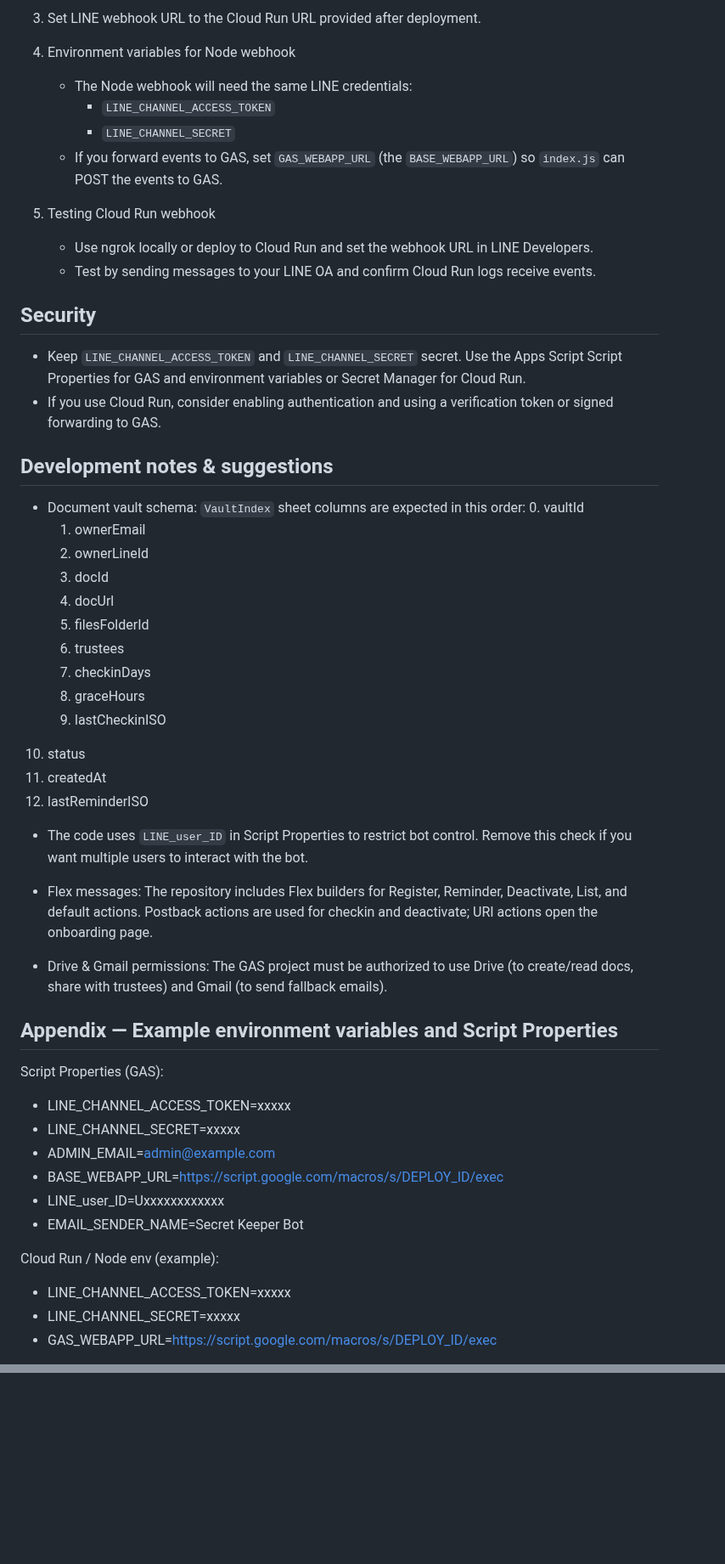
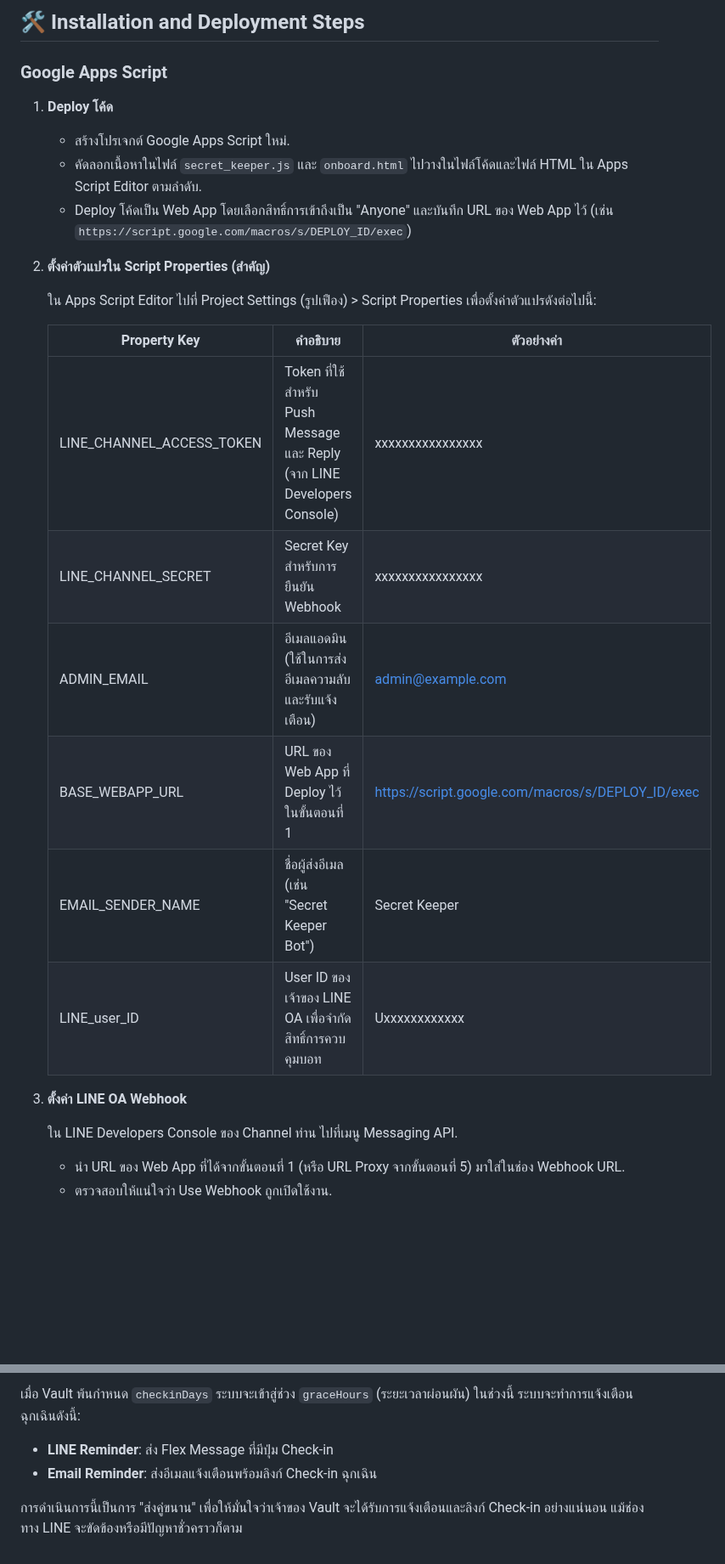
Before and after one commit to kengjirayus/Secret_Keeper, a Markdown page: README.md, 2 parts joined by grey strips. Shown at 85% size. Drawn GitHub-style; blank space fills up the shorter version.

````diff
--- a/README.md
+++ b/README.md
@@ -117,57 +61,32 @@ gcloud run deploy secret-keeper-webhook --image gcr.io/PROJECT-ID/secret-keeper-
 ```
 
-3. Set LINE webhook URL to the Cloud Run URL provided after deployment.
+## 🛠️ Installation and Deployment Steps
 
-4. Environment variables for Node webhook
-   - The Node webhook will need the same LINE credentials:
-     - `LINE_CHANNEL_ACCESS_TOKEN`
-     - `LINE_CHANNEL_SECRET`
-   - If you forward events to GAS, set `GAS_WEBAPP_URL` (the `BASE_WEBAPP_URL`) so `index.js` can POST the events to GAS.
+### Google Apps Script
 
-5. Testing Cloud Run webhook
-   - Use ngrok locally or deploy to Cloud Run and set the webhook URL in LINE Developers.
-   - Test by sending messages to your LINE OA and confirm Cloud Run logs receive events.
+1. **Deploy โค้ด**
 
-Security
---------
-- Keep `LINE_CHANNEL_ACCESS_TOKEN` and `LINE_CHANNEL_SECRET` secret. Use the Apps Script Script Properties for GAS and environment variables or Secret Manager for Cloud Run.
-- If you use Cloud Run, consider enabling authentication and using a verification token or signed forwarding to GAS.
+    - สร้างโปรเจกต์ Google Apps Script ใหม่.
+    - คัดลอกเนื้อหาในไฟล์ `secret_keeper.js` และ `onboard.html` ไปวางในไฟล์โค้ดและไฟล์ HTML ใน Apps Script Editor ตามลำดับ.
+    - Deploy โค้ดเป็น Web App โดยเลือกสิทธิ์การเข้าถึงเป็น "Anyone" และบันทึก URL ของ Web App ไว้ (เช่น `https://script.google.com/macros/s/DEPLOY_ID/exec`)
 
-Development notes & suggestions
--------------------------------
-- Document vault schema: `VaultIndex` sheet columns are expected in this order:
-  0. vaultId
-  1. ownerEmail
-  2. ownerLineId
-  3. docId
-  4. docUrl
-  5. filesFolderId
-  6. trustees
-  7. checkinDays
-  8. graceHours
-  9. lastCheckinISO
- 10. status
- 11. createdAt
- 12. lastReminderISO
+2. **ตั้งค่าตัวแปรใน Script Properties (สำคัญ)**
 
-- The code uses `LINE_user_ID` in Script Properties to restrict bot control. Remove this check if you want multiple users to interact with the bot.
+    ใน Apps Script Editor ไปที่ Project Settings (รูปเฟือง) > Script Properties เพื่อตั้งค่าตัวแปรดังต่อไปนี้:
 
-- Flex messages: The repository includes Flex builders for Register, Reminder, Deactivate, List, and default actions. Postback actions are used for checkin and deactivate; URI actions open the onboarding page.
+    | Property Key | คำอธิบาย | ตัวอย่างค่า |
+    |--------------|-------------|----------------|
+    | LINE_CHANNEL_ACCESS_TOKEN | Token ที่ใช้สำหรับ Push Message และ Reply (จาก LINE Developers Console) | xxxxxxxxxxxxxxxx |
+    | LINE_CHANNEL_SECRET | Secret Key สำหรับการยืนยัน Webhook | xxxxxxxxxxxxxxxx |
+    | ADMIN_EMAIL | อีเมลแอดมิน (ใช้ในการส่งอีเมลความลับและรับแจ้งเตือน) | admin@example.com |
+    | BASE_WEBAPP_URL | URL ของ Web App ที่ Deploy ไว้ในขั้นตอนที่ 1 | https://script.google.com/macros/s/DEPLOY_ID/exec |
+    | EMAIL_SENDER_NAME | ชื่อผู้ส่งอีเมล (เช่น "Secret Keeper Bot") | Secret Keeper |
+    | LINE_user_ID | User ID ของเจ้าของ LINE OA เพื่อจำกัดสิทธิ์การควบคุมบอท | Uxxxxxxxxxxxx |
 
-- Drive & Gmail permissions: The GAS project must be authorized to use Drive (to create/read docs, share with trustees) and Gmail (to send fallback emails).
+3. **ตั้งค่า LINE OA Webhook**
 
-Appendix — Example environment variables and Script Properties
--------------------------------------------------------------
-Script Properties (GAS):
-- LINE_CHANNEL_ACCESS_TOKEN=xxxxx
-- LINE_CHANNEL_SECRET=xxxxx
-- ADMIN_EMAIL=admin@example.com
-- BASE_WEBAPP_URL=https://script.google.com/macros/s/DEPLOY_ID/exec
-- LINE_user_ID=Uxxxxxxxxxxxx
-- EMAIL_SENDER_NAME=Secret Keeper Bot
+    ใน LINE Developers Console ของ Channel ท่าน ไปที่เมนู Messaging API.
 
-Cloud Run / Node env (example):
-- LINE_CHANNEL_ACCESS_TOKEN=xxxxx
-- LINE_CHANNEL_SECRET=xxxxx
-- GAS_WEBAPP_URL=https://script.google.com/macros/s/DEPLOY_ID/exec
+    - นำ URL ของ Web App ที่ได้จากขั้นตอนที่ 1 (หรือ URL Proxy จากขั้นตอนที่ 5) มาใส่ในช่อง Webhook URL.
+    - ตรวจสอบให้แน่ใจว่า Use Webhook ถูกเปิดใช้งาน.
 
@@ -176,0 +155,6 @@ If you need help getting this set up, provide your GAS deployment URL and LINE D
+เมื่อ Vault พ้นกำหนด `checkinDays` ระบบจะเข้าสู่ช่วง `graceHours` (ระยะเวลาผ่อนผัน) ในช่วงนี้ ระบบจะทำการแจ้งเตือนฉุกเฉินดังนี้:
+
+- **LINE Reminder**: ส่ง Flex Message ที่มีปุ่ม Check-in
+- **Email Reminder**: ส่งอีเมลแจ้งเตือนพร้อมลิงก์ Check-in ฉุกเฉิน
+
+การดำเนินการนี้เป็นการ "ส่งคู่ขนาน" เพื่อให้มั่นใจว่าเจ้าของ Vault จะได้รับการแจ้งเตือนและลิงก์ Check-in อย่างแน่นอน แม้ช่องทาง LINE จะขัดข้องหรือมีปัญหาชั่วคราวก็ตาม
````
Also changed, not shown: other parts of README.md (+106 -103 lines).
